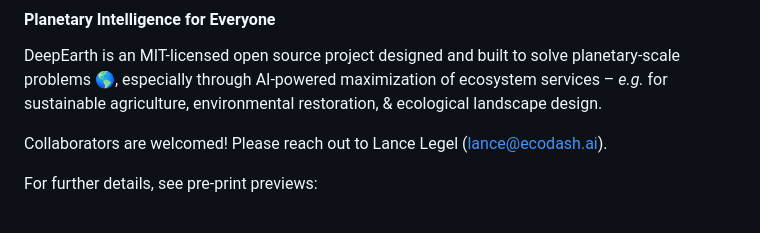
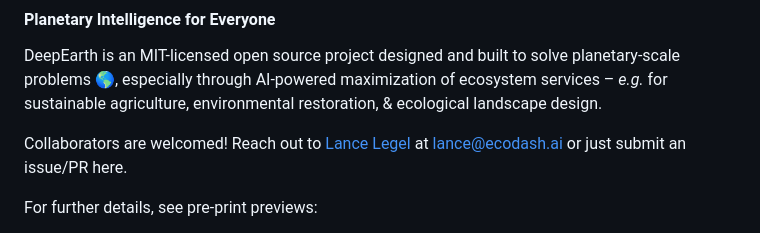
Before and after one commit to qhuang62/deepearth, a Markdown page: README.md, the part around the change. Drawn GitHub-style.

Commit message:
Invitation for collaboration

```diff
--- a/README.md
+++ b/README.md
@@ -47,7 +47,7 @@ Design and development of DeepEarth is led by award-winning scientists and engin
 #### Planetary Intelligence for Everyone
 DeepEarth is an MIT-licensed open source project designed and built to solve planetary-scale problems 🌎, especially through AI-powered maximization of ecosystem services – _e.g._ for sustainable agriculture, environmental restoration, & ecological landscape design.
 
-Collaborators are welcomed! Please reach out to Lance Legel (lance@ecodash.ai).
+Collaborators are welcomed! Reach out to [Lance Legel](https://linkedin.com/in/legel) at lance@ecodash.ai or just submit an issue/PR here.
 
 For further details, see pre-print previews:
 - [DeepEarth: Self-Supervised Multimodal Planetary Simulator with 4D Spacetime Embedding](https://github.com/legel/deepearth/blob/main/docs/deepearth.pdf) (2025)
```
